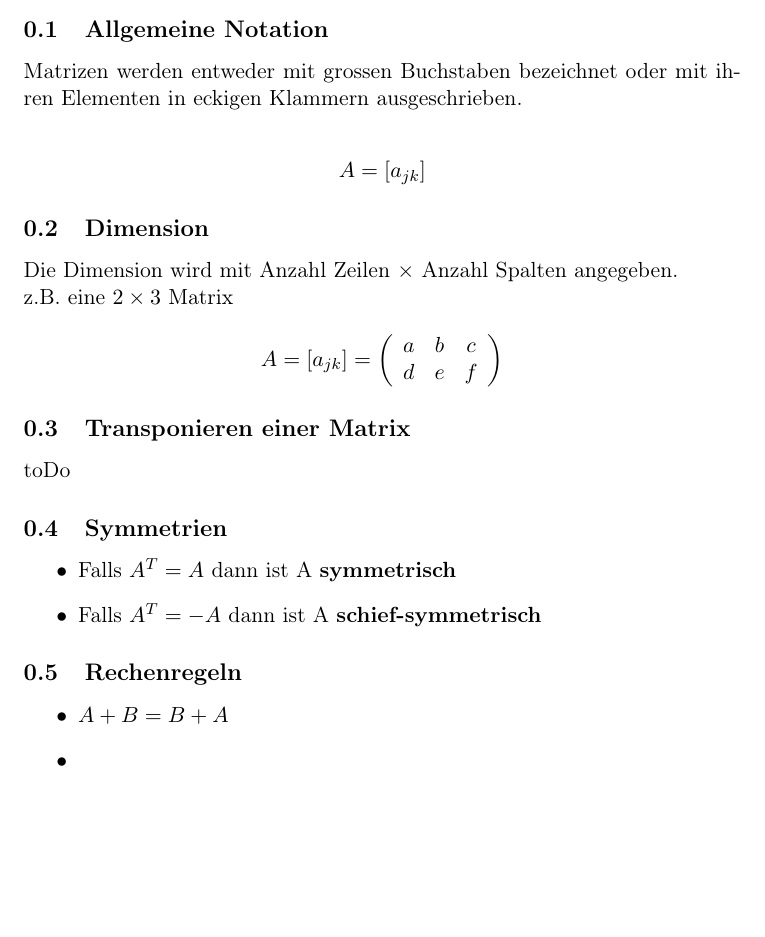
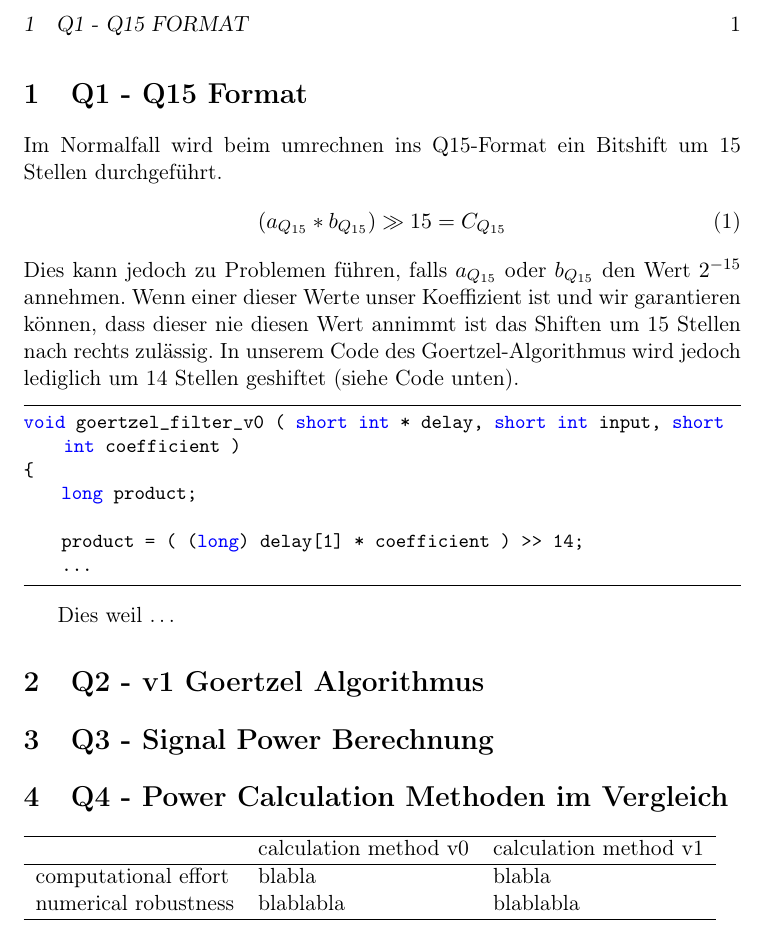
Before and after one commit to danstadelmann/DSVB, a LaTeX document (DSVB_Testatdoku.tex): part of the page before the commit and part of page 2 of 2 after it, cut at the place of the change, the shorter picture padded with empty space. Compiled offline with pdfLaTeX.

Commit message:
noni so vel

```diff
--- a/DSVB_Testatdoku.tex
+++ b/DSVB_Testatdoku.tex
@@ -27,31 +51,37 @@
 
-\subsection{Allgemeine Notation}
-Matrizen werden entweder mit grossen Buchstaben bezeichnet oder mit ihren Elementen in eckigen Klammern ausgeschrieben. \newline
-\begin{center}$ A = [a_{jk}]$\end{center}
+\newpage
+\pagenumbering{arabic}
+\section{Q1 - Q15 Format}
+Im Normalfall wird beim umrechnen ins Q15-Format ein Bitshift um 15 Stellen durchgeführt.
+\begin{equation}\label{eq:q15format}
+	(a_{Q_{15}} * b_{Q_{15}}) \gg 15 = C_{Q_{15}}
+\end{equation}
+Dies kann jedoch zu Problemen führen, falls $a_{Q_{15}}$ oder $b_{Q_{15}}$ den Wert $2^{-15}$ annehmen. Wenn einer dieser Werte unser Koeffizient ist und wir garantieren können, dass dieser nie diesen Wert annimmt ist das Shiften um 15 Stellen nach rechts zulässig.
+In unserem Code des Goertzel-Algorithmus wird jedoch lediglich um 14 Stellen geshiftet (siehe Code unten).
+\begin{lstlisting}
+void goertzel_filter_v0 ( short int * delay, short int input, short int coefficient )
+{
+    long product;
 
-\subsection{Dimension}
-Die Dimension wird mit Anzahl Zeilen $\times$ Anzahl Spalten angegeben.\newline
-z.B. eine $2 \times 3$~Matrix \newline
-\[A = [a_{jk}]=\left( \begin{array}{ccc}
-a & b & c \\
-d & e & f  \end{array} \right)\]
+    product = ( (long) delay[1] * coefficient ) >> 14;
+    ...
+\end{lstlisting}
 
-\subsection{Transponieren einer Matrix}
-toDo
+Dies weil \ldots
 
-\subsection{Symmetrien}
-\begin{itemize}
-\item Falls $A^T = A$ dann ist A \textbf{symmetrisch}
-\item Falls $A^T = -A$ dann ist A \textbf{schief-symmetrisch}
-\end{itemize}
+\section{Q2 - v1 Goertzel Algorithmus}
 
+\section{Q3 - Signal Power Berechnung}
 
-\subsection{Rechenregeln}
-\begin{itemize}
-\item $A + B = B + A$
-\item
-\end{itemize}
+\section{Q4 - Power Calculation Methoden im Vergleich}
 
-
+\begin{tabular}{lll}
+\hline
+   & calculation method v0 & calculation method v1 \\
+\hline
+computational effort    & blabla    & blabla  \\
+numerical robustness & blablabla  & blablabla  \\
+\hline
+\end{tabular}
 
 \end{document}
```
Also changed, not shown: DSVB_Testatdoku.tex (26 more changed lines).
